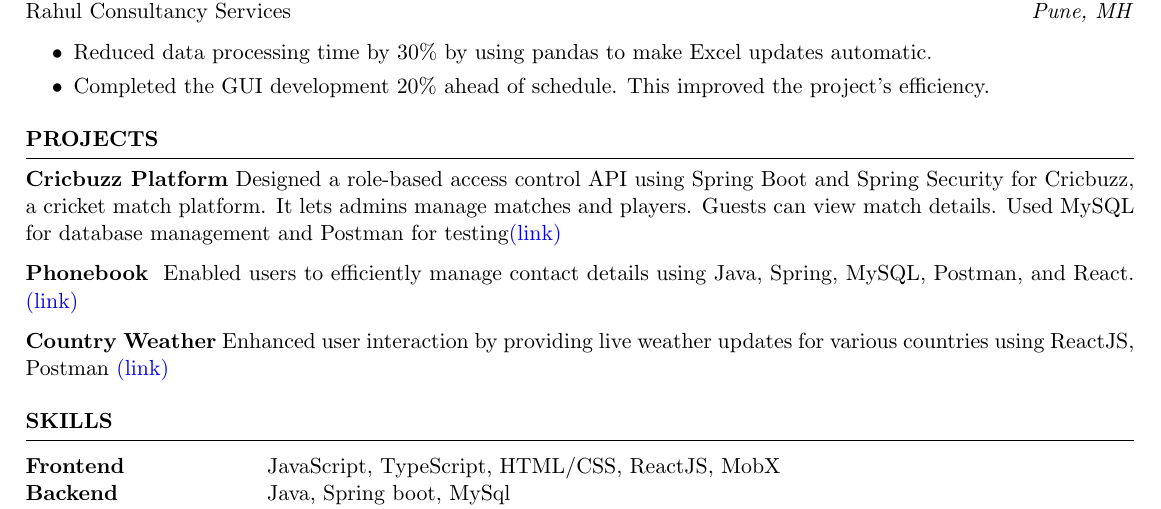
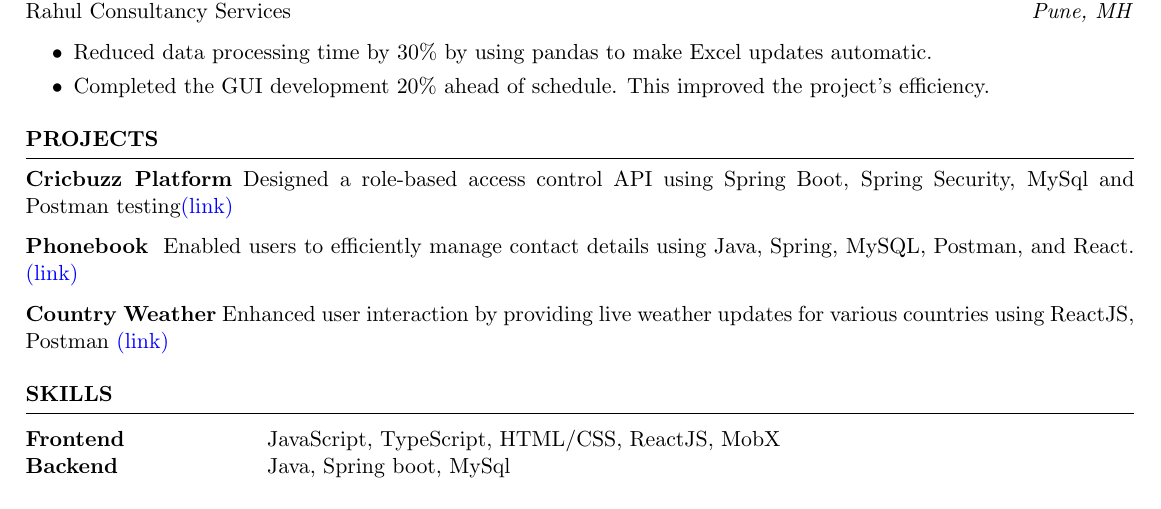
Before and after one commit to glunkad/resume, a LaTeX CV (main.tex): part of the page, cut so that both start at the same text. Compiled offline with pdfLaTeX.

Commit message:
feat: changed the project description

```diff
--- a/main.tex
+++ b/main.tex
@@ -73,7 +73,7 @@ Medimaze Solutions Pvt Ltd \hfill \textit{Pune, MH}
 
 \begin{rSection}{PROJECTS}
 \vspace{-1.25em}
-\item \textbf{Cricbuzz Platform} {Designed a role-based access control API using Spring Boot and Spring Security for Cricbuzz, a cricket match platform. It lets admins manage matches and players. Guests can view match details. Used MySQL for database management and Postman for testing\href{https://github.com/glunkad/Cricbuzz}{(link)}}
+\item \textbf{Cricbuzz Platform} {Designed a role-based access control API using Spring Boot, Spring Security, MySql and Postman testing\href{https://github.com/glunkad/Cricbuzz}{(link)}}
 
 \item \textbf{Phonebook} {
  Enabled users to efficiently manage contact details using Java, Spring, MySQL, Postman, and React. \href{https://github.com/glunkad/phonebook}{(link)}}
```
